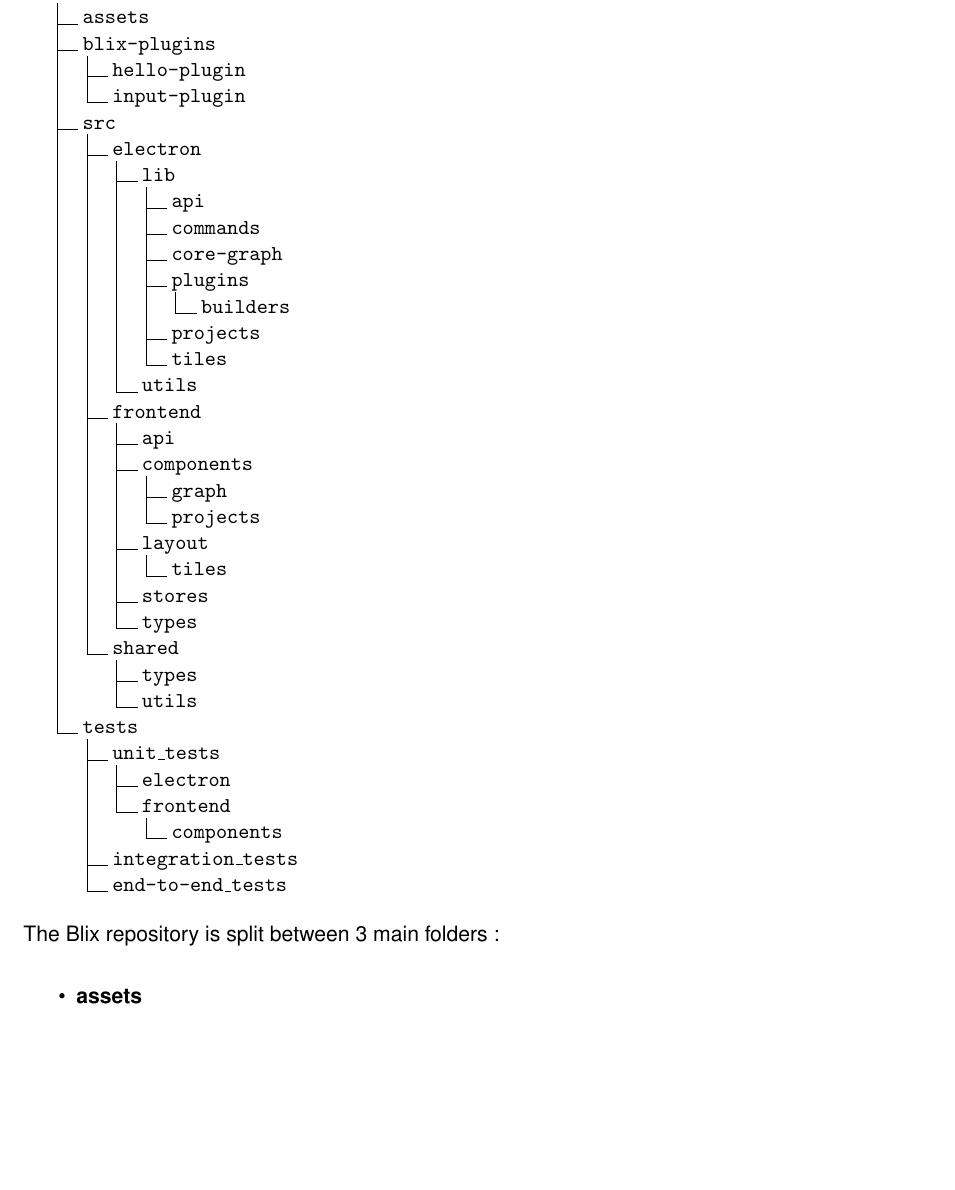
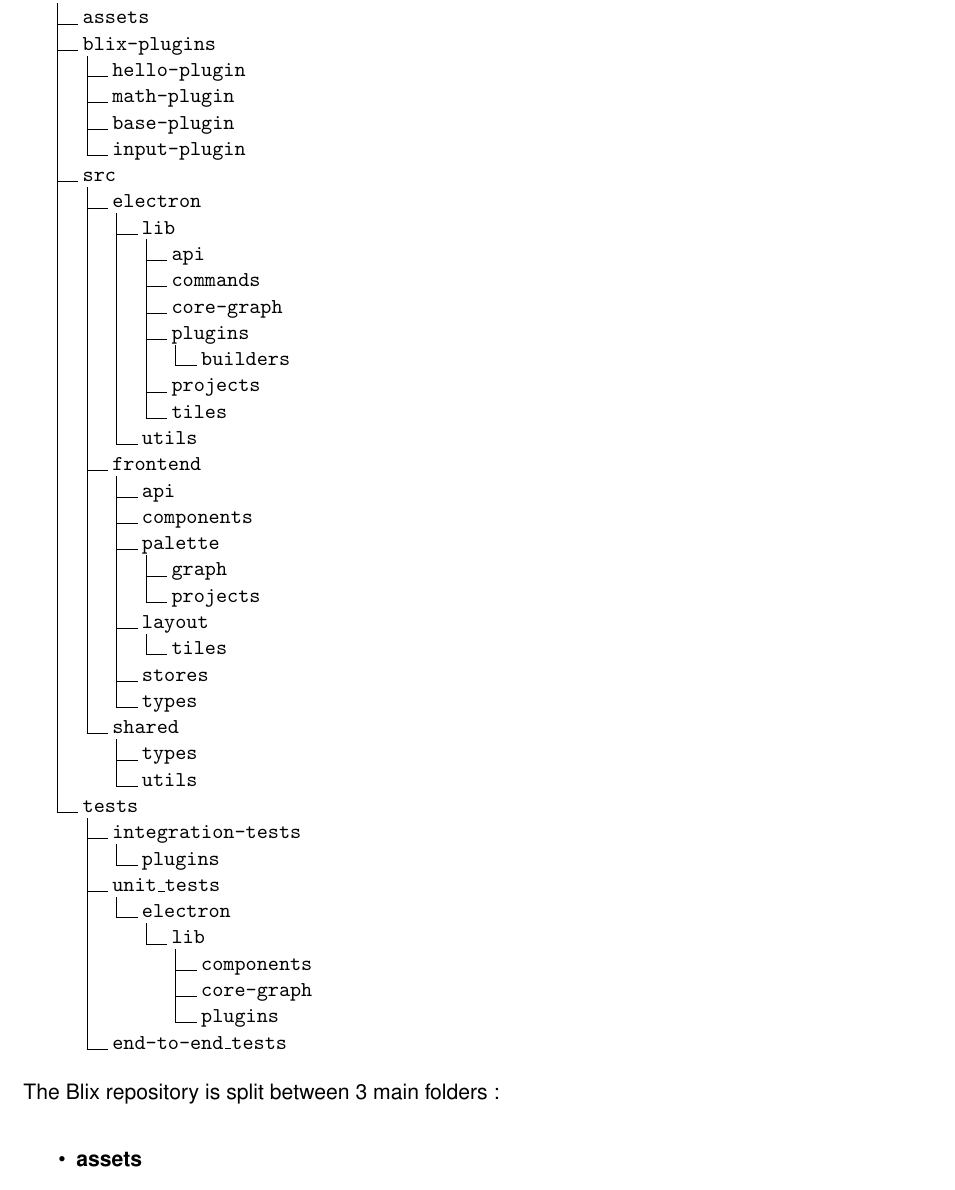
Before and after one commit to COS301-SE-2023/AI-Photo-Editor, a LaTeX document (docs/latex/code_standards.tex): part of page 4 of 8, cut so that both start at the same text, the shorter picture padded with empty space. Compiled offline with pdfLaTeX.

Commit message:
Updated code standards document

```diff
--- a/docs/latex/code_standards.tex
+++ b/docs/latex/code_standards.tex
@@ -139,6 +139,8 @@
 .2 assets.
 .2 blix-plugins.
 .3 hello-plugin.
+.3 math-plugin.
+.3 base-plugin.
 .3 input-plugin.
 .2 src.
 .3 electron.
@@ -154,6 +156,7 @@
 .3 frontend.
 .4 api.
 .4 components.
+.4 palette.
 .5 graph.
 .5 projects.
 .4 layout.
@@ -164,11 +167,14 @@
 .4 types.
 .4 utils.
 .2 tests.
+.3 integration-tests.
+.4 plugins.
 .3 unit\_tests.
 .4 electron.
-.4 frontend.
-.5 components.
-.3 integration\_tests.
+.5 lib.
+.6 components.
+.6 core-graph.
+.6 plugins.
 .3 end-to-end\_tests.
 }
 
```
